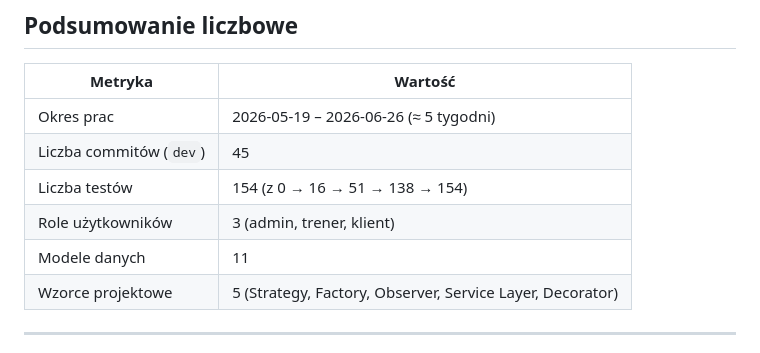
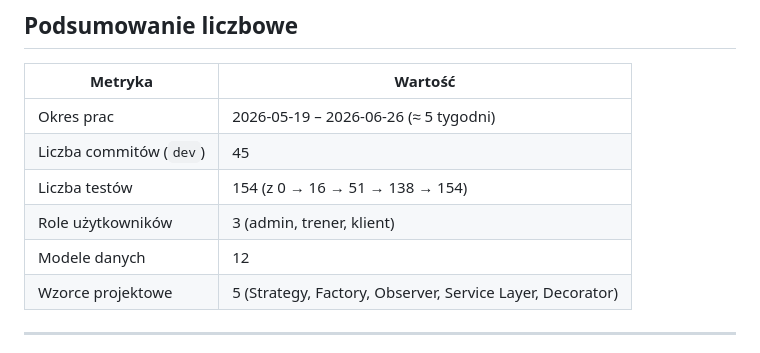
Before and after one commit to 123BoBeR/GymManagementClaude, a Markdown page: PROGRESS.md, the part around the change. Drawn GitHub-style.

```diff
--- a/PROGRESS.md
+++ b/PROGRESS.md
@@ -222,7 +222,7 @@ Chart.js · pytest
 | Liczba commitów (`dev`) | 45 |
 | Liczba testów | 154 (z 0 → 16 → 51 → 138 → 154) |
 | Role użytkowników | 3 (admin, trener, klient) |
-| Modele danych | 11 |
+| Modele danych | 12 |
 | Wzorce projektowe | 5 (Strategy, Factory, Observer, Service Layer, Decorator) |
 
 ---
```
Also changed, not shown: DATABASE.md (added, +143 -0 lines), README.md (+3 -0 lines).
